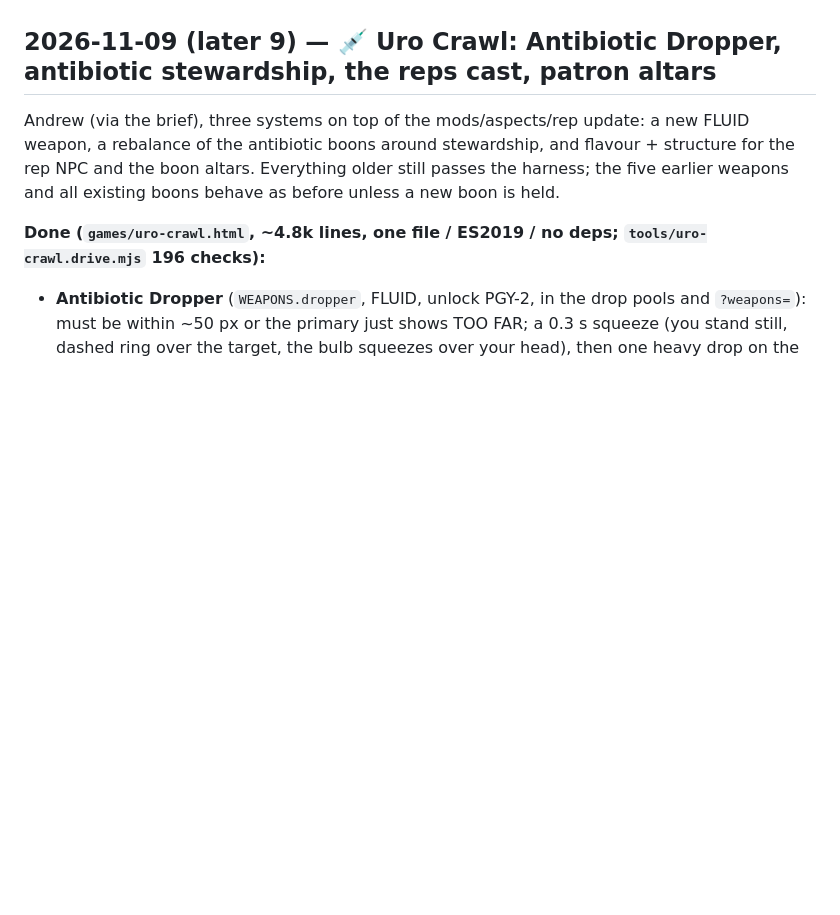
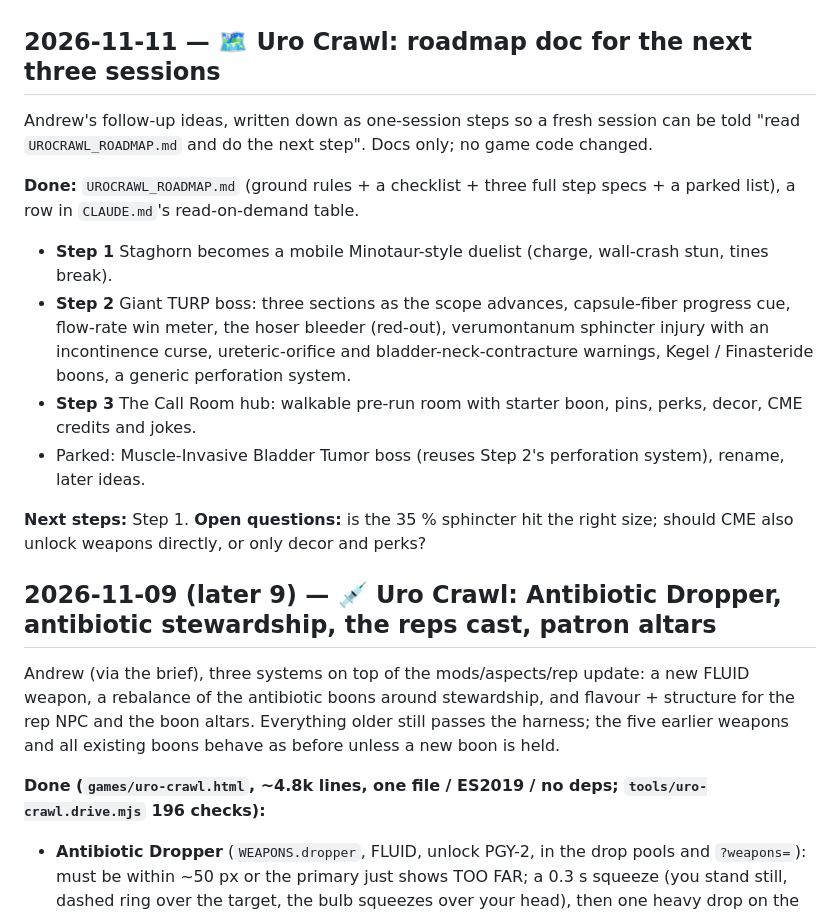
Before and after one commit to chefboiandee/UroStudyHub, a Markdown page: STATUS.md, the part around one of its changes. GitHub-like rendering; blank space fills up the shorter version.

```diff
--- a/STATUS.md
+++ b/STATUS.md
@@ -4,4 +4,21 @@
 **Tool:** Claude Code
+
+## 2026-11-11 — 🗺️ Uro Crawl: roadmap doc for the next three sessions
+
+Andrew's follow-up ideas, written down as one-session steps so a fresh session can be told "read `UROCRAWL_ROADMAP.md`
+and do the next step". Docs only; no game code changed.
+
+**Done:** `UROCRAWL_ROADMAP.md` (ground rules + a checklist + three full step specs + a parked list), a row in
+`CLAUDE.md`'s read-on-demand table.
+- **Step 1** Staghorn becomes a mobile Minotaur-style duelist (charge, wall-crash stun, tines break).
+- **Step 2** Giant TURP boss: three sections as the scope advances, capsule-fiber progress cue, flow-rate win meter,
+  the hoser bleeder (red-out), verumontanum sphincter injury with an incontinence curse, ureteric-orifice and
+  bladder-neck-contracture warnings, Kegel / Finasteride boons, a generic perforation system.
+- **Step 3** The Call Room hub: walkable pre-run room with starter boon, pins, perks, decor, CME credits and jokes.
+- Parked: Muscle-Invasive Bladder Tumor boss (reuses Step 2's perforation system), rename, later ideas.
+
+**Next steps:** Step 1.
+**Open questions:** is the 35 % sphincter hit the right size; should CME also unlock weapons directly, or only decor and perks?
 
 ## 2026-11-09 (later 9) — 💉 Uro Crawl: Antibiotic Dropper, antibiotic stewardship, the reps cast, patron altars
 
```
Also changed, not shown: other parts of STATUS.md (+1 -1 lines), CLAUDE.md (+1 -0 lines), UROCRAWL_ROADMAP.md (added, +227 -0 lines).
